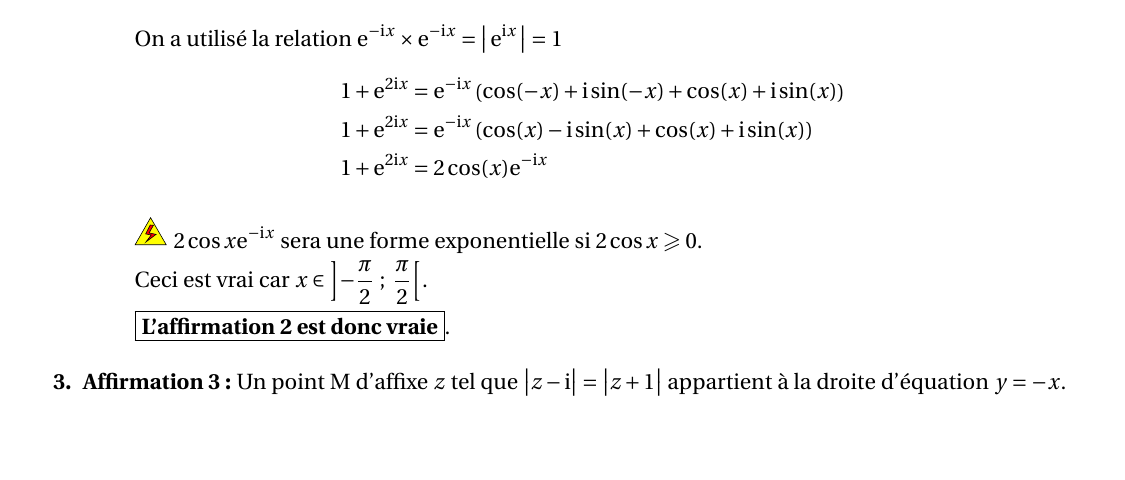
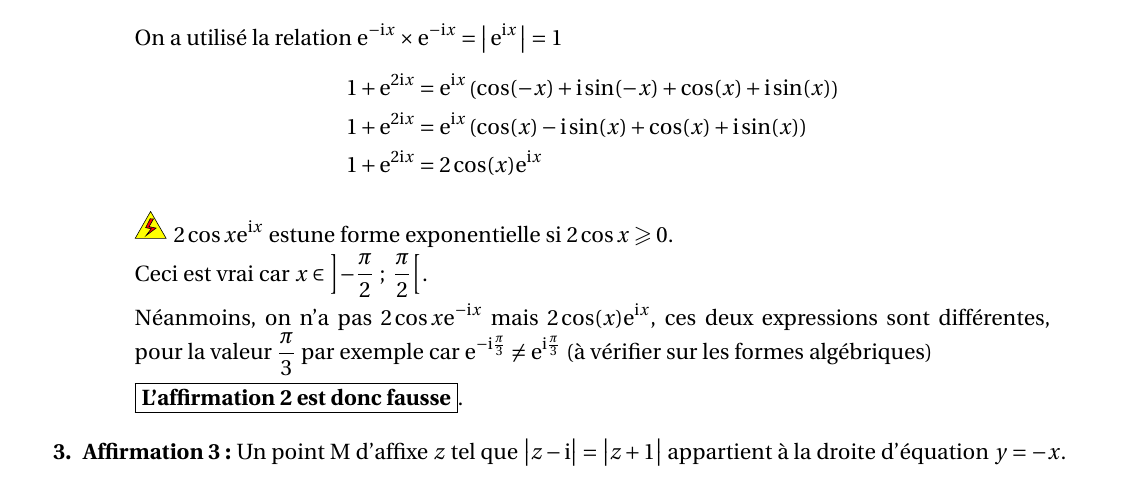
Before and after one commit to frederic-junier/TS-2019-2020, a LaTeX document (ComplexesPartie2/CorrigeFiche2.tex): part of page 1 of 3, cut so that both start at the same text, the shorter picture padded with empty space. Compiled offline with pdfLaTeX.

Commit message:
2020-03-16-19h30

```diff
--- a/ComplexesPartie2/CorrigeFiche2.tex
+++ b/ComplexesPartie2/CorrigeFiche2.tex
@@ -1662,18 +1662,20 @@ On a $\sqrt{2}\text{e}^{\ic \left(3\frac{\pi}{4}\right)} \neq \sqrt{2}\e^{\text{
 
 Pour tout réel $x \in \left] -\dfrac{\pi}{2}~;~\dfrac{\pi}{2} \right[$,
 \begin{align*}
-1 + \e^{2\text{i} x}  &=  \e^{-\text{i}x}\left(\e^{-\text{i}x} + \e^{\text{i} x} \right) \\
+1 + \e^{2\text{i} x}  &=  \e^{\text{i}x}\left(\e^{-\text{i}x} + \e^{\text{i} x} \right) \\
 \intertext{On a utilisé la relation $\e^{-\text{i}x} \times \e^{-\text{i}x}=\valabs{\text{e}^{\ic x}}=1$}
-1 + \e^{2\text{i} x}  &=  \e^{-\text{i}x}\left(\cos(-x) + \ic \sin(-x) + \cos(x) + \ic \sin(x) \right) \\
-1 + \e^{2\text{i} x}  &=  \e^{-\text{i}x}\left(\cos(x) -\ic \sin(x) + \cos(x) + \ic \sin(x) \right) \\
-1 + \e^{2\text{i} x}  &=2 \cos(x) \e^{-\text{i}x}
+1 + \e^{2\text{i} x}  &=  \e^{\text{i}x}\left(\cos(-x) + \ic \sin(-x) + \cos(x) + \ic \sin(x) \right) \\
+1 + \e^{2\text{i} x}  &=  \e^{\text{i}x}\left(\cos(x) -\ic \sin(x) + \cos(x) + \ic \sin(x) \right) \\
+1 + \e^{2\text{i} x}  &=2 \cos(x) \e^{\text{i}x}
 \end{align*}
 
-\bcdanger{} $2 \cos x \e^{-\text{i}x}$ sera une forme exponentielle si $2 \cos x  \geqslant 0$.
+\bcdanger{} $2 \cos x \e^{\text{i}x}$ estune forme exponentielle si $2 \cos x  \geqslant 0$.
 
  Ceci est vrai  car $x \in \left] -\dfrac{\pi}{2}~;~\dfrac{\pi}{2} \right[$.
 
- \fbox{\textbf{L'affirmation 2 est donc vraie}}.
+ Néanmoins, on n'a pas $2 \cos x \e^{-\text{i}x}$ mais $2 \cos(x) \e^{\text{i}x}$, ces deux expressions sont différentes, pour la valeur $\frac{\pi}{3}$ par exemple  car $\e^{-\text{i}\frac{\pi}{3}} \neq \e^{\text{i}\frac{\pi}{3}} $ (à vérifier sur les formes algébriques)
+
+ \fbox{\textbf{L'affirmation 2 est donc fausse}}.
 
 
 
```
Also changed, not shown: ComplexesPartie2/CorrigeFiche2.pdf, 1 other file.
